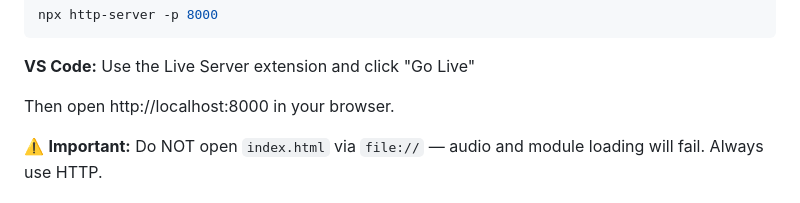
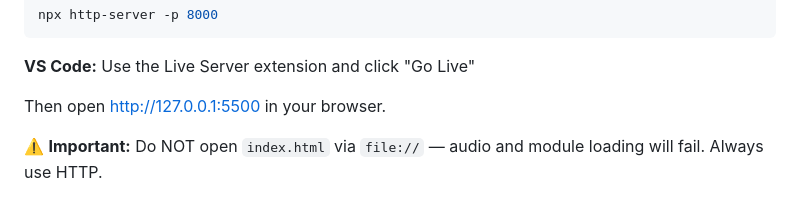
Before and after one commit to gfane1/Gyruss, a Markdown page: README.md, the part around the change. Rendered like a GitHub page.

Commit message:
update the doco

```diff
--- a/README.md
+++ b/README.md
@@ -19,7 +19,7 @@ npx http-server -p 8000
 **VS Code:**
 Use the Live Server extension and click "Go Live"
 
-Then open http://localhost:8000 in your browser.
+Then open http://127.0.0.1:5500 in your browser.
 
 ⚠️ **Important:** Do NOT open `index.html` via `file://` — audio and module loading will fail. Always use HTTP.
 
```
